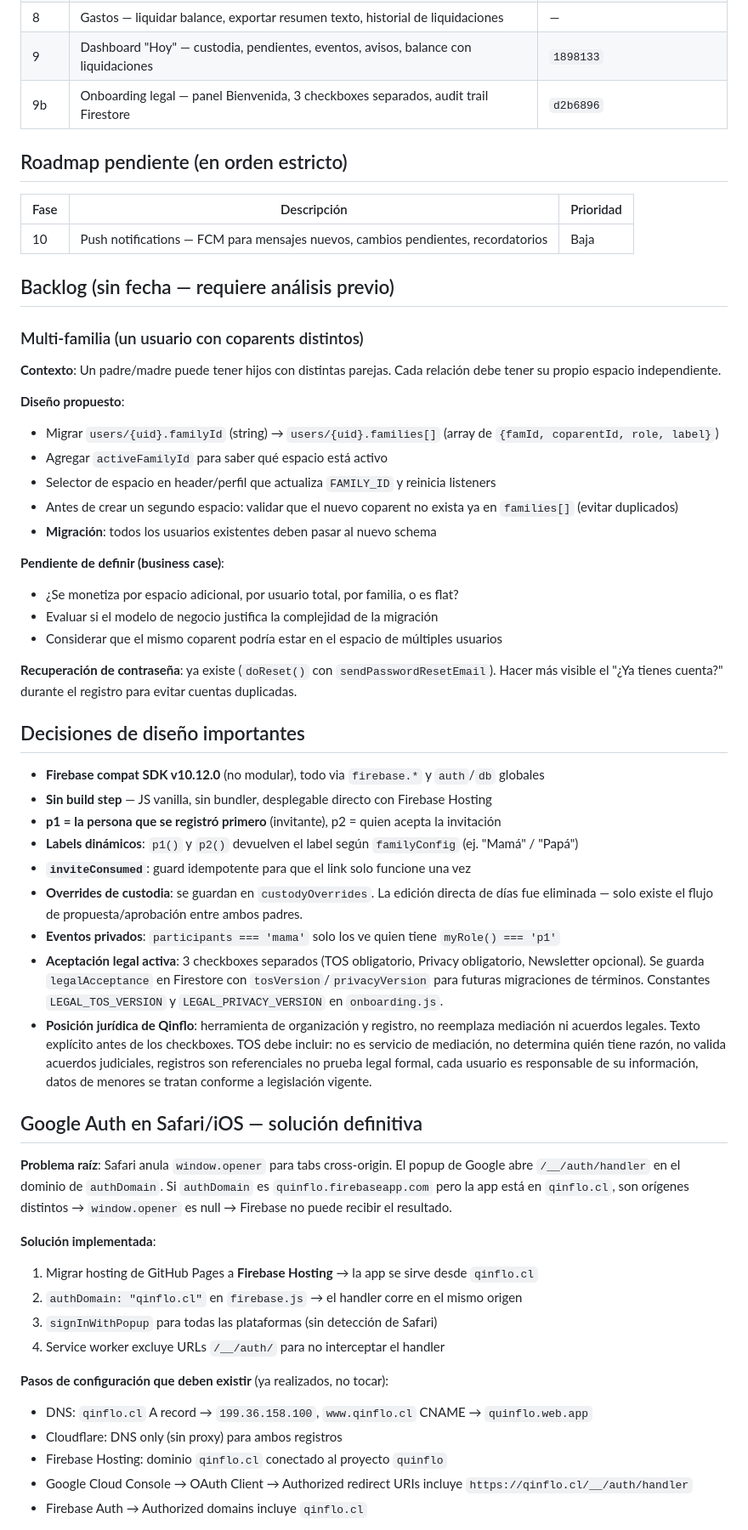
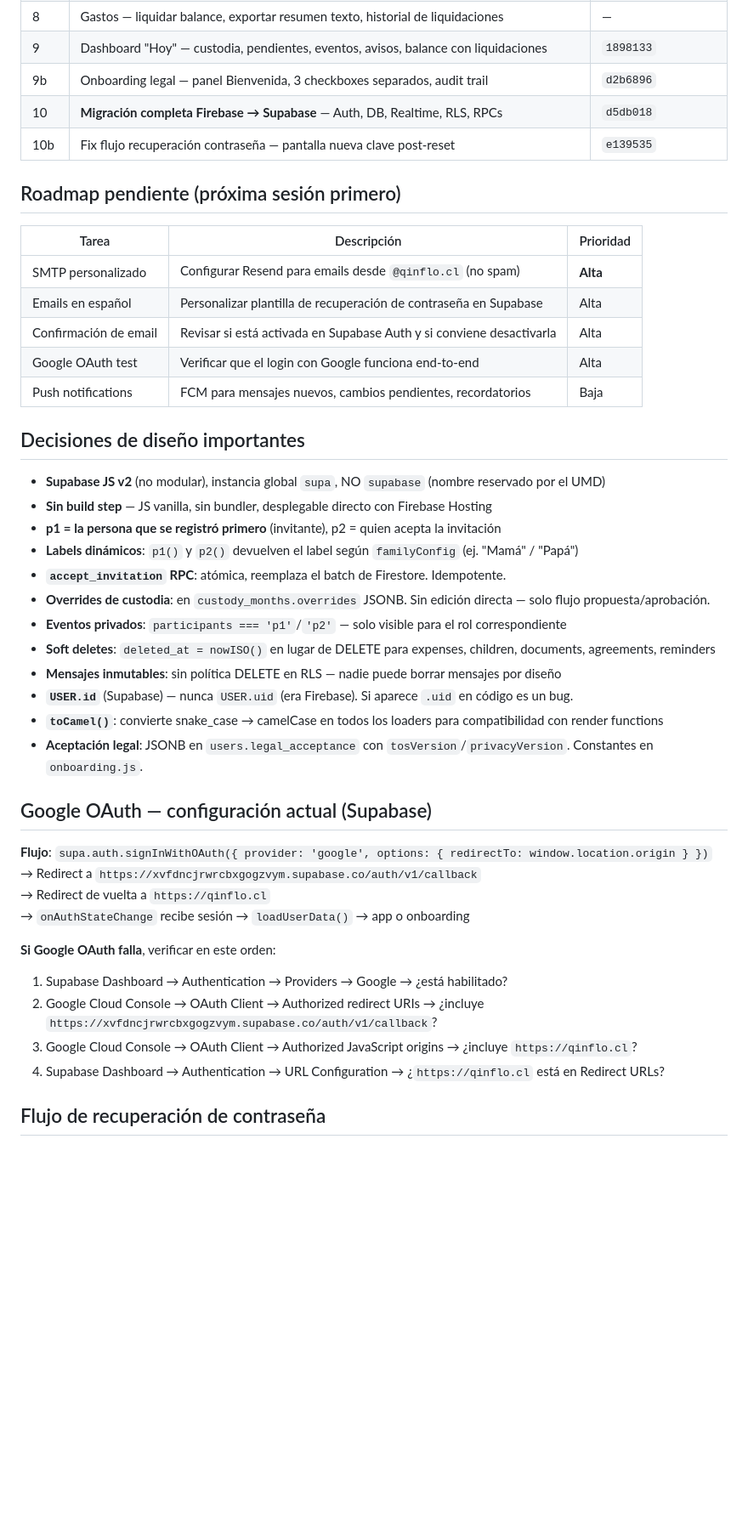
Before and after one commit to franciscamarticorena-commits/Qinflo, a Markdown page: CLAUDE.md, the part around one of its changes. Shown at 85% size. Rendered like a GitHub page; blank space fills up the shorter version.

```diff
--- a/CLAUDE.md
+++ b/CLAUDE.md
@@ -139,58 +135,46 @@ Ver código de cada módulo para el schema exacto.
 | 7 | Acuerdos — edición, firma simple, cambio de estado inline, cards mejoradas | `a5a390a` |
 | 8 | Gastos — liquidar balance, exportar resumen texto, historial de liquidaciones | — |
 | 9 | Dashboard "Hoy" — custodia, pendientes, eventos, avisos, balance con liquidaciones | `1898133` |
-| 9b | Onboarding legal — panel Bienvenida, 3 checkboxes separados, audit trail Firestore | `d2b6896` |
+| 9b | Onboarding legal — panel Bienvenida, 3 checkboxes separados, audit trail | `d2b6896` |
+| 10 | **Migración completa Firebase → Supabase** — Auth, DB, Realtime, RLS, RPCs | `d5db018` |
+| 10b | Fix flujo recuperación contraseña — pantalla nueva clave post-reset | `e139535` |
 
-## Roadmap pendiente (en orden estricto)
+## Roadmap pendiente (próxima sesión primero)
 
-| Fase | Descripción | Prioridad |
-|------|-------------|-----------|
-| 10 | Push notifications — FCM para mensajes nuevos, cambios pendientes, recordatorios | Baja |
-
-## Backlog (sin fecha — requiere análisis previo)
-
-### Multi-familia (un usuario con coparents distintos)
-**Contexto**: Un padre/madre puede tener hijos con distintas parejas. Cada relación debe tener su propio espacio independiente.
-
-**Diseño propuesto**:
-- Migrar `users/{uid}.familyId` (string) → `users/{uid}.families[]` (array de `{famId, coparentId, role, label}`)
-- Agregar `activeFamilyId` para saber qué espacio está activo
-- Selector de espacio en header/perfil que actualiza `FAMILY_ID` y reinicia listeners
-- Antes de crear un segundo espacio: validar que el nuevo coparent no exista ya en `families[]` (evitar duplicados)
-- **Migración**: todos los usuarios existentes deben pasar al nuevo schema
-
-**Pendiente de definir (business case)**:
-- ¿Se monetiza por espacio adicional, por usuario total, por familia, o es flat?
-- Evaluar si el modelo de negocio justifica la complejidad de la migración
-- Considerar que el mismo coparent podría estar en el espacio de múltiples usuarios
-
-**Recuperación de contraseña**: ya existe (`doReset()` con `sendPasswordResetEmail`). Hacer más visible el "¿Ya tienes cuenta?" durante el registro para evitar cuentas duplicadas.
+| Tarea | Descripción | Prioridad |
+|-------|-------------|-----------|
+| SMTP personalizado | Configurar Resend para emails desde `@qinflo.cl` (no spam) | **Alta** |
+| Emails en español | Personalizar plantilla de recuperación de contraseña en Supabase | Alta |
+| Confirmación de email | Revisar si está activada en Supabase Auth y si conviene desactivarla | Alta |
+| Google OAuth test | Verificar que el login con Google funciona end-to-end | Alta |
+| Push notifications | FCM para mensajes nuevos, cambios pendientes, recordatorios | Baja |
 
 ## Decisiones de diseño importantes
-- **Firebase compat SDK v10.12.0** (no modular), todo via `firebase.*` y `auth`/`db` globales
+- **Supabase JS v2** (no modular), instancia global `supa`, NO `supabase` (nombre reservado por el UMD)
 - **Sin build step** — JS vanilla, sin bundler, desplegable directo con Firebase Hosting
 - **p1 = la persona que se registró primero** (invitante), p2 = quien acepta la invitación
 - **Labels dinámicos**: `p1()` y `p2()` devuelven el label según `familyConfig` (ej. "Mamá" / "Papá")
-- **`inviteConsumed`**: guard idempotente para que el link solo funcione una vez
-- **Overrides de custodia**: se guardan en `custodyOverrides`. La edición directa de días fue eliminada — solo existe el flujo de propuesta/aprobación entre ambos padres.
-- **Eventos privados**: `participants === 'mama'` solo los ve quien tiene `myRole() === 'p1'`
-- **Aceptación legal activa**: 3 checkboxes separados (TOS obligatorio, Privacy obligatorio, Newsletter opcional). Se guarda `legalAcceptance` en Firestore con `tosVersion`/`privacyVersion` para futuras migraciones de términos. Constantes `LEGAL_TOS_VERSION` y `LEGAL_PRIVACY_VERSION` en `onboarding.js`.
-- **Posición jurídica de Qinflo**: herramienta de organización y registro, no reemplaza mediación ni acuerdos legales. Texto explícito antes de los checkboxes. TOS debe incluir: no es servicio de mediación, no determina quién tiene razón, no valida acuerdos judiciales, registros son referenciales no prueba legal formal, cada usuario es responsable de su información, datos de menores se tratan conforme a legislación vigente.
+- **`accept_invitation` RPC**: atómica, reemplaza el batch de Firestore. Idempotente.
+- **Overrides de custodia**: en `custody_months.overrides` JSONB. Sin edición directa — solo flujo propuesta/aprobación.
+- **Eventos privados**: `participants === 'p1'`/`'p2'` — solo visible para el rol correspondiente
+- **Soft deletes**: `deleted_at = nowISO()` en lugar de DELETE para expenses, children, documents, agreements, reminders
+- **Mensajes inmutables**: sin política DELETE en RLS — nadie puede borrar mensajes por diseño
+- **`USER.id`** (Supabase) — nunca `USER.uid` (era Firebase). Si aparece `.uid` en código es un bug.
+- **`toCamel()`**: convierte snake_case → camelCase en todos los loaders para compatibilidad con render functions
+- **Aceptación legal**: JSONB en `users.legal_acceptance` con `tosVersion`/`privacyVersion`. Constantes en `onboarding.js`.
 
-## Google Auth en Safari/iOS — solución definitiva
+## Google OAuth — configuración actual (Supabase)
 
-**Problema raíz**: Safari anula `window.opener` para tabs cross-origin. El popup de Google abre `/__/auth/handler` en el dominio de `authDomain`. Si `authDomain` es `quinflo.firebaseapp.com` pero la app está en `qinflo.cl`, son orígenes distintos → `window.opener` es null → Firebase no puede recibir el resultado.
+**Flujo**: `supa.auth.signInWithOAuth({ provider: 'google', options: { redirectTo: window.location.origin } })`
+→ Redirect a `https://xvfdncjrwrcbxgogzvym.supabase.co/auth/v1/callback`
+→ Redirect de vuelta a `https://qinflo.cl`
+→ `onAuthStateChange` recibe sesión → `loadUserData()` → app o onboarding
 
-**Solución implementada**:
-1. Migrar hosting de GitHub Pages a **Firebase Hosting** → la app se sirve desde `qinflo.cl`
-2. `authDomain: "qinflo.cl"` en `firebase.js` → el handler corre en el mismo origen
-3. `signInWithPopup` para todas las plataformas (sin detección de Safari)
-4. Service worker excluye URLs `/__/auth/` para no interceptar el handler
+**Si Google OAuth falla**, verificar en este orden:
+1. Supabase Dashboard → Authentication → Providers → Google → ¿está habilitado?
+2. Google Cloud Console → OAuth Client → Authorized redirect URIs → ¿incluye `https://xvfdncjrwrcbxgogzvym.supabase.co/auth/v1/callback`?
+3. Google Cloud Console → OAuth Client → Authorized JavaScript origins → ¿incluye `https://qinflo.cl`?
+4. Supabase Dashboard → Authentication → URL Configuration → ¿`https://qinflo.cl` está en Redirect URLs?
 
-**Pasos de configuración que deben existir** (ya realizados, no tocar):
-- DNS: `qinflo.cl` A record → `199.36.158.100`, `www.qinflo.cl` CNAME → `quinflo.web.app`
-- Cloudflare: DNS only (sin proxy) para ambos registros
-- Firebase Hosting: dominio `qinflo.cl` conectado al proyecto `quinflo`
-- Google Cloud Console → OAuth Client → Authorized redirect URIs incluye `https://qinflo.cl/__/auth/handler`
-- Firebase Auth → Authorized domains incluye `qinflo.cl`
+## Flujo de recuperación de contraseña
 
```
Also changed, not shown: other parts of CLAUDE.md (+73 -75 lines).
